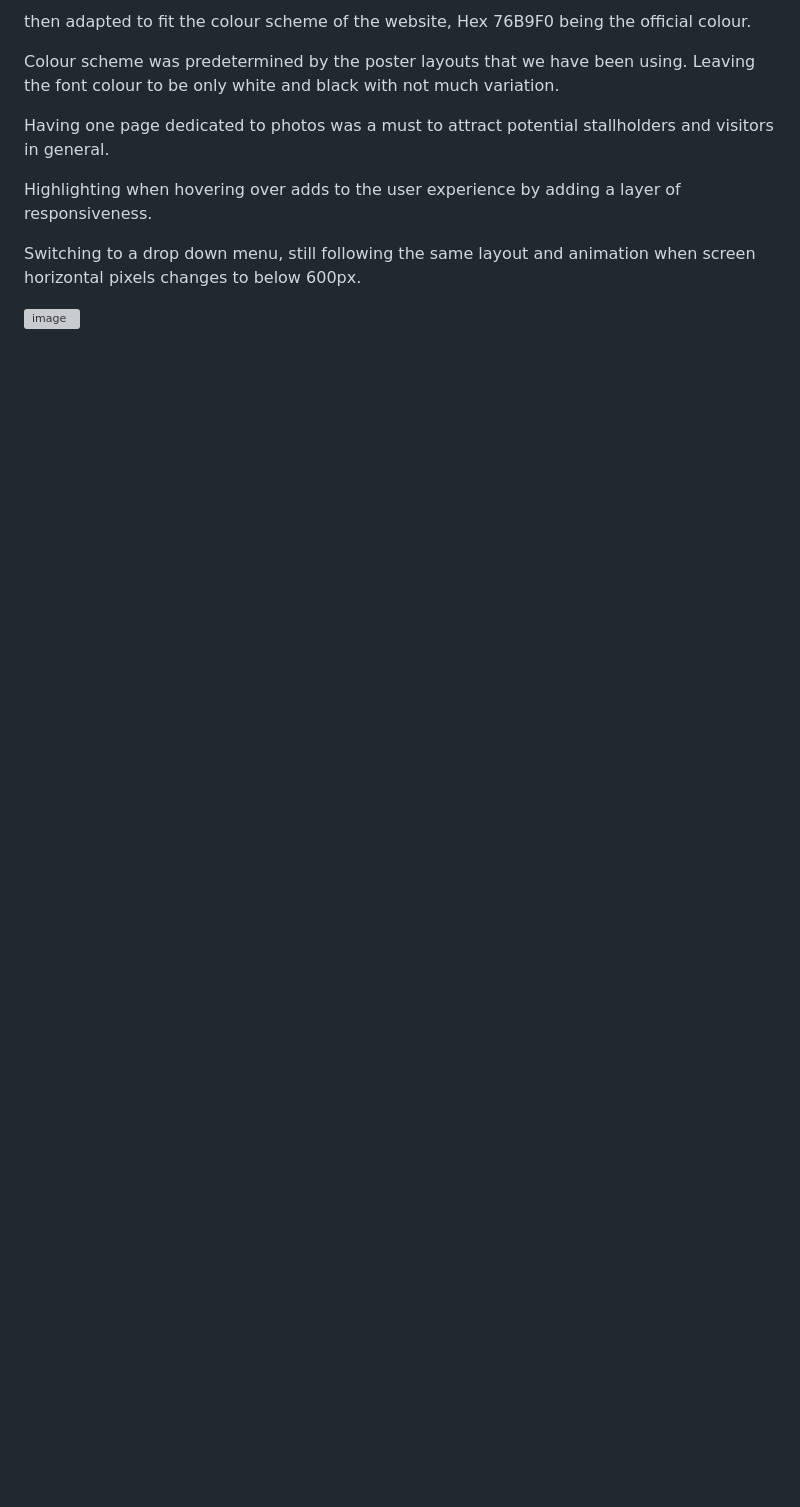
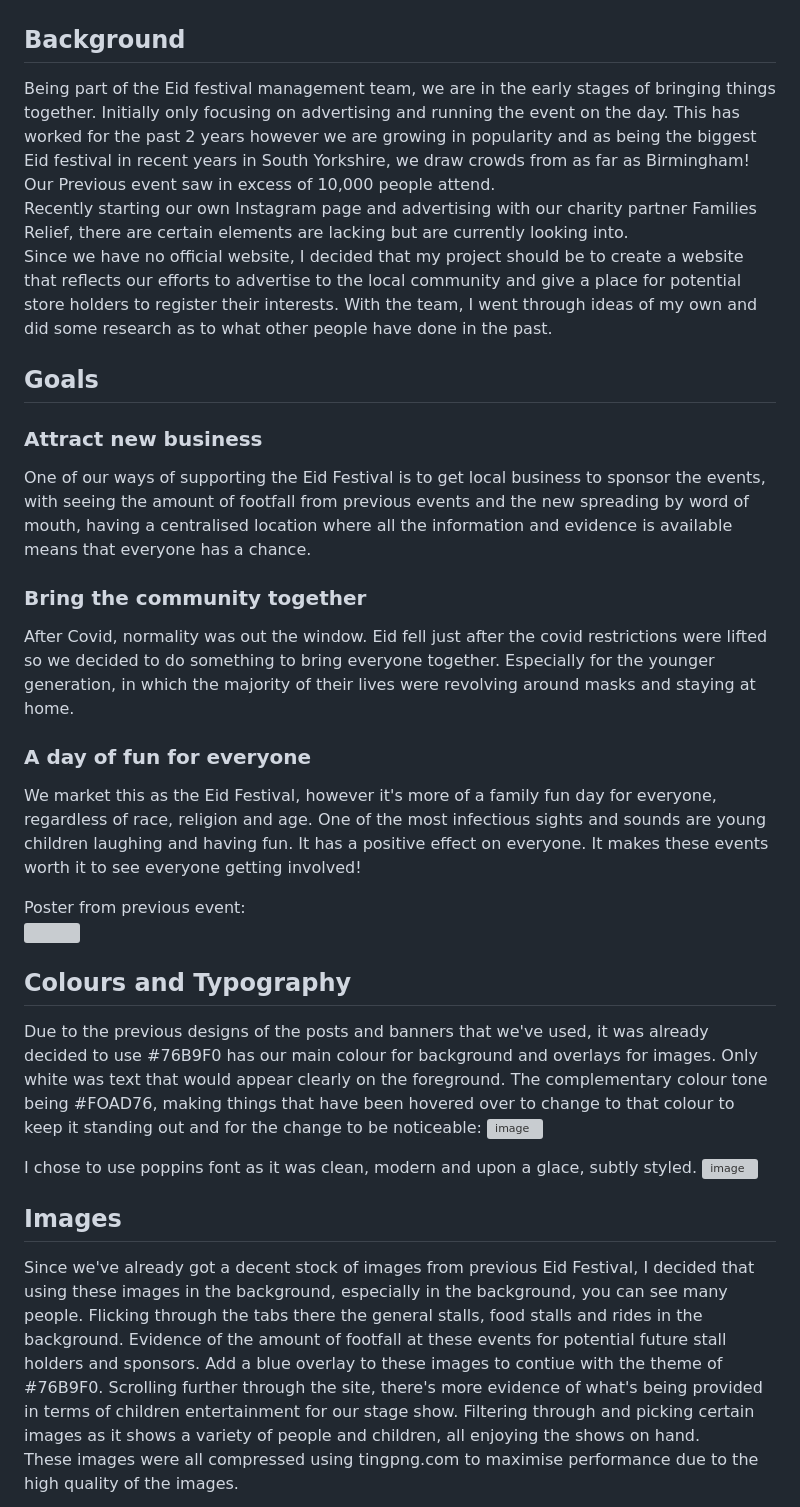
Before and after one commit to agunny/Eid-festival---Project, a Markdown page: readme.md, the part around the change printed below. Rendered like a GitHub page; blank space fills up the shorter version; grey boxes are pictures that could not be loaded.

Commit message:
Update readme.md
Added colour, navigation and typography breakdown

```diff
--- a/readme.md
+++ b/readme.md
@@ -38,12 +16,43 @@ Our logo fixed to the top left as well as bottom middle in the foot, both of whi
 
-then adapted to fit the colour scheme of the website, Hex 76B9F0 being the official colour.
 
-Colour scheme was predetermined by the poster layouts that we have been using. Leaving the font colour to be only white and black with not much variation.
 
-Having one page dedicated to photos was a must to attract potential stallholders and visitors in general.
 
-Highlighting when hovering over adds to the user experience by adding a layer of responsiveness.
 
-Switching to a drop down menu, still following the same layout and animation when screen horizontal pixels changes to below 600px.
 
-![image](https://github.com/agunny/Eid-festival---Project/assets/133648178/6ad54581-3ab7-4b6b-98d9-cfd003851212)
+
+
+
+
+
+
+## Background
+
+Being part of the Eid festival management team, we are in the early stages of bringing things together. Initially only focusing on advertising and running the event on the day. This has worked for the past 2 years however we are growing in popularity and as being the biggest Eid festival in recent years in South Yorkshire, we draw crowds from as far as Birmingham! Our Previous event saw in excess of 10,000 people attend.<br>
+Recently starting our own Instagram page and advertising with our charity partner Families Relief, there are certain elements are lacking but are currently looking into.<br>
+Since we have no official website, I decided that my project should be to create a website that reflects our efforts to advertise to the local community and give a place for potential store holders to register their interests. With the team, I went through ideas of my own and did some research as to what other people have done in the past.
+
+## Goals
+### Attract new business
+One of our ways of supporting the Eid Festival is to get local business to sponsor the events, with seeing the amount of footfall from previous events and the new spreading by word of mouth, having a centralised location where all the information and evidence is available means that everyone has a chance.
+### Bring the community together
+After Covid, normality was out the window. Eid fell just after the covid restrictions were lifted so we decided to do something to bring everyone together. Especially for the younger generation, in which the majority of their lives were revolving around masks and staying at home.
+### A day of fun for everyone
+We market this as the Eid Festival, however it's more of a family fun day for everyone, regardless of race, religion and age. One of the most infectious sights and sounds are young children laughing and having fun. It has a positive effect on everyone. It makes these events worth it to see everyone getting involved!
+
+
+Poster from previous event:<br>
+<img src="![Poster](https://github.com/agunny/Eid-festival---Project/assets/133648178/79db9da3-b974-4451-8fc2-f8cb51418086)
+" height="500" width="320" >
+
+## **Colours and Typography**
+Due to the previous designs of the posts and banners that we've used, it was already decided to use #76B9F0 has our main colour for background and overlays for images. Only white was text that would appear clearly on the foreground.
+The complementary colour tone being #FOAD76, making things that have been hovered over to change to that colour to keep it standing out and for the change to be noticeable:
+![image](https://github.com/agunny/Eid-festival---Project/assets/133648178/050061da-d35a-4a2e-89aa-1d624fc6a4be)
+
+I chose to use poppins font as it was clean, modern and upon a glace, subtly styled.
+![image](https://github.com/agunny/Eid-festival---Project/assets/133648178/38fc7f88-b088-44d8-af64-3d8c55858ed3)
+
+## **Images**
+Since we've already got a decent stock of images from previous Eid Festival, I decided that using these images in the background, especially in the background, you can see many people. Flicking through the tabs there the general stalls, food stalls and rides in the background. Evidence of the amount of footfall at these events for potential future stall holders and sponsors. Add a blue overlay to these images to contiue with the theme of #76B9F0. Scrolling further through the site, there's more evidence of what's being provided in terms of children entertainment for our stage show. Filtering through and picking certain images as it shows a variety of people and children, all enjoying the shows on hand.<br>
+These images were all compressed using tingpng.com to maximise performance due to the high quality of the images.
+
```
Also changed, not shown: other parts of readme.md (+19 -23 lines).
